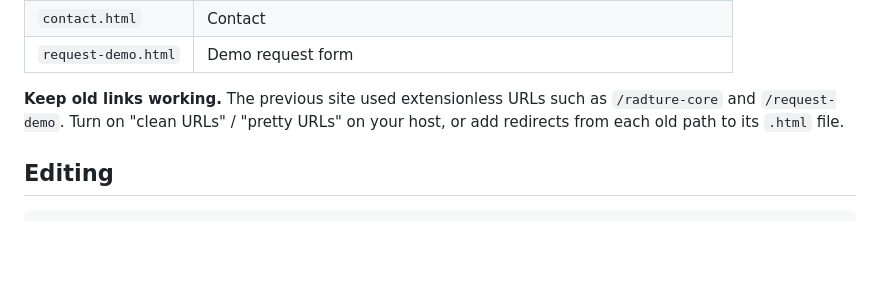
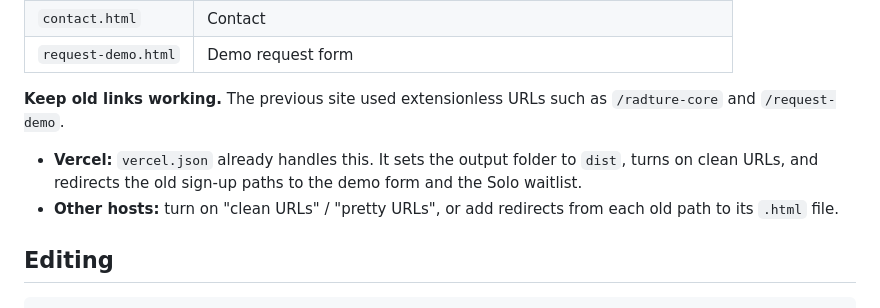
Before and after one commit to zabilal/radture-land, a Markdown page: README.md, the part around the change. Drawn GitHub-style; blank space fills up the shorter version.

Commit message:
vercel config

```diff
--- a/README.md
+++ b/README.md
@@ -25,7 +25,10 @@ Node 18+ is the only requirement. You can also open `dist/index.html` directly i
 | `contact.html` | Contact |
 | `request-demo.html` | Demo request form |
 
-**Keep old links working.** The previous site used extensionless URLs such as `/radture-core` and `/request-demo`. Turn on "clean URLs" / "pretty URLs" on your host, or add redirects from each old path to its `.html` file.
+**Keep old links working.** The previous site used extensionless URLs such as `/radture-core` and `/request-demo`.
+
+- **Vercel:** `vercel.json` already handles this. It sets the output folder to `dist`, turns on clean URLs, and redirects the old sign-up paths to the demo form and the Solo waitlist.
+- **Other hosts:** turn on "clean URLs" / "pretty URLs", or add redirects from each old path to its `.html` file.
 
 ## Editing
 
```
